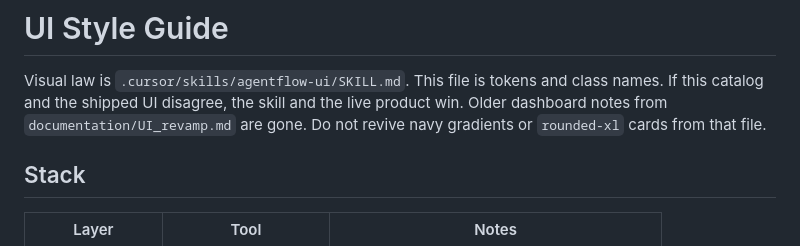
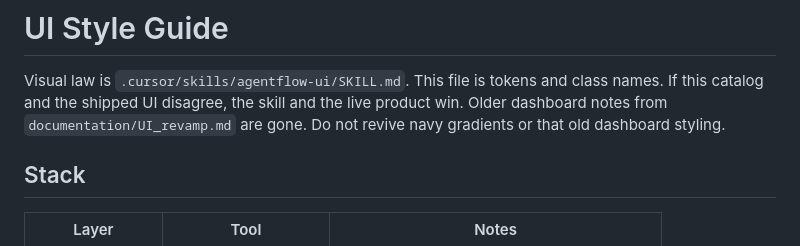
Before and after one commit to cnichols1734/CRM, a Markdown page: documentation/STYLEGUIDE.md, the part around the change. Drawn GitHub-style.

Commit message:
docs: keep shipped rounded-xl cards out of the UI_revamp ban
The product still uses rounded-xl bg-white cards. Ban navy gradients
and the old dashboard notes only. Motion law still names
https://transitions.dev. No product CSS, templates, or JS changed.

Co-authored-by: Christopher Nichols <cnichols1734@users.noreply.github.com>

```diff
--- a/documentation/STYLEGUIDE.md
+++ b/documentation/STYLEGUIDE.md
@@ -2,7 +2,7 @@
 
 Visual law is `.cursor/skills/agentflow-ui/SKILL.md`. This file is tokens and class names.
 If this catalog and the shipped UI disagree, the skill and the live product win.
-Older dashboard notes from `documentation/UI_revamp.md` are gone. Do not revive navy gradients or `rounded-xl` cards from that file.
+Older dashboard notes from `documentation/UI_revamp.md` are gone. Do not revive navy gradients or that old dashboard styling.
 
 ## Stack
 
```
Also changed, not shown: 1 other file.
